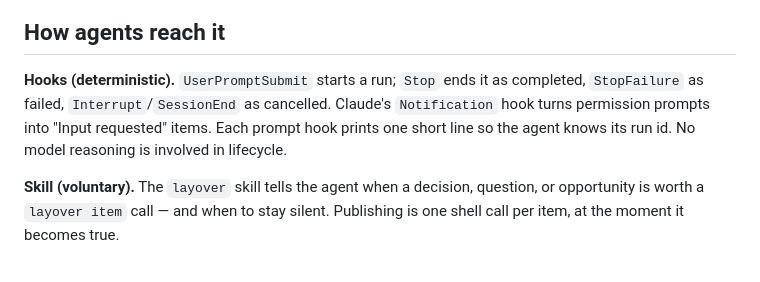
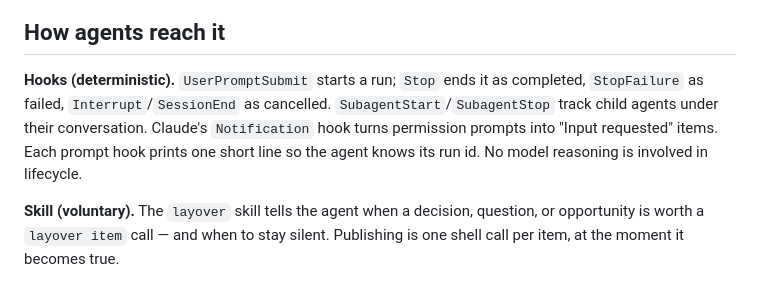
Before and after one commit to amanjaiman/layover, a Markdown page: README.md, the part around one of its changes. GitHub-like rendering.

Commit message:
no-mistakes(document): Document subagent lifecycle, deferred notifications, and stable-only updates

```diff
--- a/README.md
+++ b/README.md
@@ -91,7 +90,7 @@ A conversation stays Working while any of its subagents are active. Expand its T
 
 ## How agents reach it
 
-**Hooks (deterministic).** `UserPromptSubmit` starts a run; `Stop` ends it as completed, `StopFailure` as failed, `Interrupt`/`SessionEnd` as cancelled. Claude's `Notification` hook turns permission prompts into "Input requested" items. Each prompt hook prints one short line so the agent knows its run id. No model reasoning is involved in lifecycle.
+**Hooks (deterministic).** `UserPromptSubmit` starts a run; `Stop` ends it as completed, `StopFailure` as failed, `Interrupt`/`SessionEnd` as cancelled. `SubagentStart`/`SubagentStop` track child agents under their conversation. Claude's `Notification` hook turns permission prompts into "Input requested" items. Each prompt hook prints one short line so the agent knows its run id. No model reasoning is involved in lifecycle.
 
 **Skill (voluntary).** The `layover` skill tells the agent when a decision, question, or opportunity is worth a `layover item` call — and when to stay silent. Publishing is one shell call per item, at the moment it becomes true.
 
```
Also changed, not shown: other parts of README.md (+0 -1 lines), docs/ARCHITECTURE.md (+5 -4 lines).
